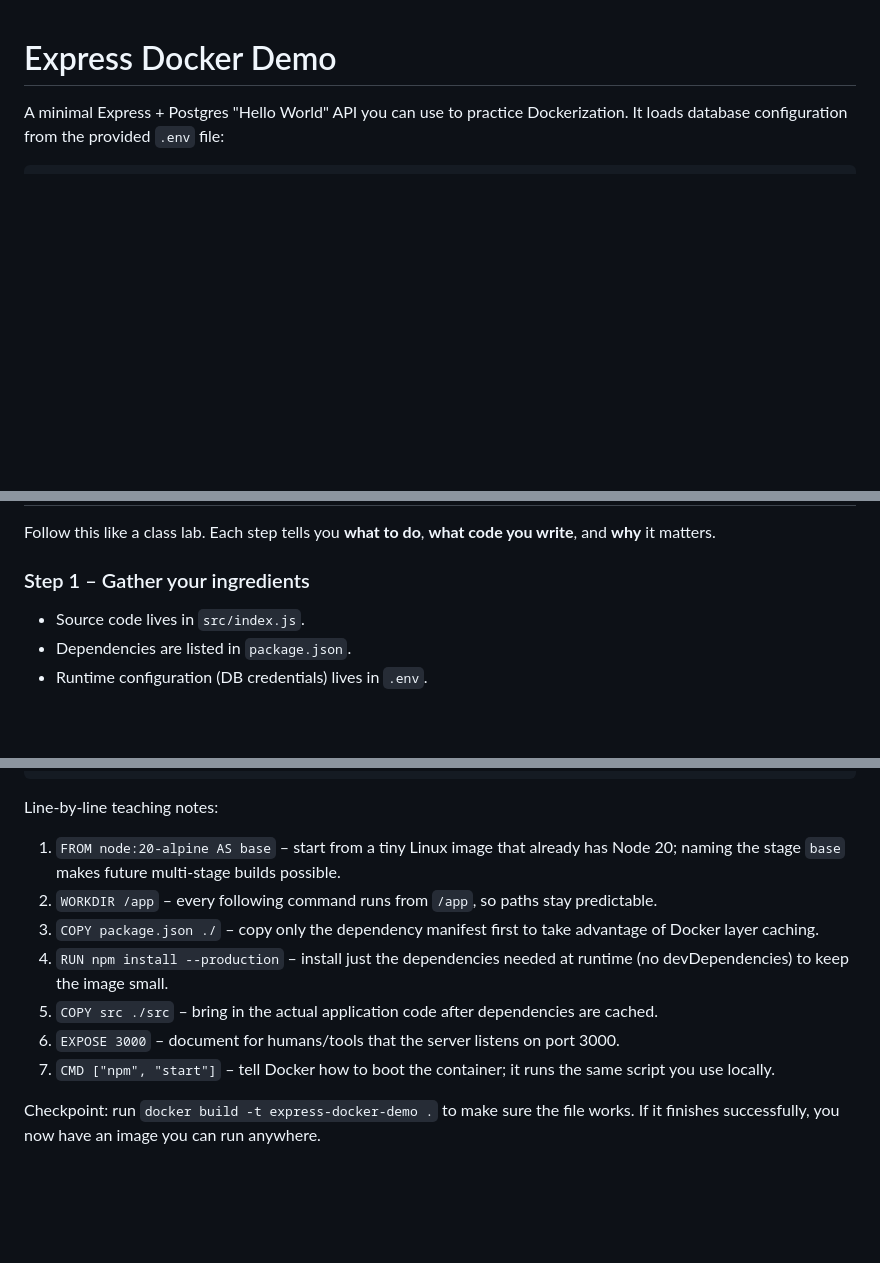
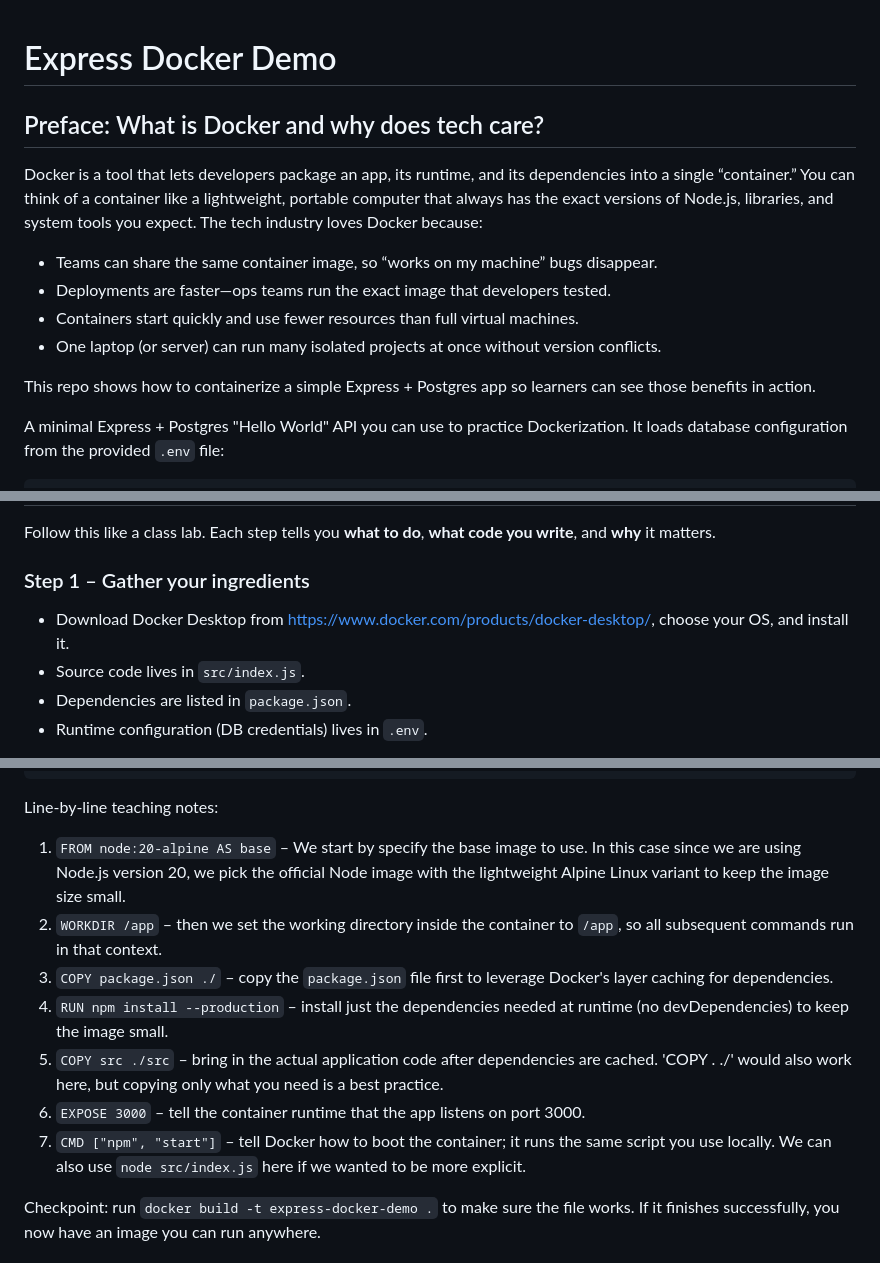
Before and after one commit to chee86j/express-docker-demo, a Markdown page: README.md, 3 parts joined by grey strips. GitHub-like rendering; blank space fills up the shorter version.

Commit message:
revised README.md

```diff
--- a/README.md
+++ b/README.md
@@ -1,4 +1,15 @@
 # Express Docker Demo
+
+## Preface: What is Docker and why does tech care?
+
+Docker is a tool that lets developers package an app, its runtime, and its dependencies into a single “container.” You can think of a container like a lightweight, portable computer that always has the exact versions of Node.js, libraries, and system tools you expect. The tech industry loves Docker because:
+
+- Teams can share the same container image, so “works on my machine” bugs disappear.
+- Deployments are faster—ops teams run the exact image that developers tested.
+- Containers start quickly and use fewer resources than full virtual machines.
+- One laptop (or server) can run many isolated projects at once without version conflicts.
+
+This repo shows how to containerize a simple Express + Postgres app so learners can see those benefits in action.
 
 A minimal Express + Postgres "Hello World" API you can use to practice Dockerization. It loads database configuration from the provided `.env` file:
 
@@ -25,6 +36,7 @@ Follow this like a class lab. Each step tells you **what to do**, **what code yo
 
 ### Step 1 – Gather your ingredients
 
+- Download Docker Desktop from https://www.docker.com/products/docker-desktop/, choose your OS, and install it.
 - Source code lives in `src/index.js`.
 - Dependencies are listed in `package.json`.
 - Runtime configuration (DB credentials) lives in `.env`.
@@ -47,13 +59,13 @@ CMD ["npm", "start"]
 
 Line-by-line teaching notes:
 
-1. `FROM node:20-alpine AS base` – start from a tiny Linux image that already has Node 20; naming the stage `base` makes future multi-stage builds possible.
-2. `WORKDIR /app` – every following command runs from `/app`, so paths stay predictable.
-3. `COPY package.json ./` – copy only the dependency manifest first to take advantage of Docker layer caching.
+1. `FROM node:20-alpine AS base` – We start by specify the base image to use. In this case since we are using Node.js version 20, we pick the official Node image with the lightweight Alpine Linux variant to keep the image size small.
+2. `WORKDIR /app` – then we set the working directory inside the container to `/app`, so all subsequent commands run in that context.
+3. `COPY package.json ./` – copy the `package.json` file first to leverage Docker's layer caching for dependencies.
 4. `RUN npm install --production` – install just the dependencies needed at runtime (no devDependencies) to keep the image small.
-5. `COPY src ./src` – bring in the actual application code after dependencies are cached.
-6. `EXPOSE 3000` – document for humans/tools that the server listens on port 3000.
-7. `CMD ["npm", "start"]` – tell Docker how to boot the container; it runs the same script you use locally.
+5. `COPY src ./src` – bring in the actual application code after dependencies are cached. 'COPY . ./' would also work here, but copying only what you need is a best practice.
+6. `EXPOSE 3000` – tell the container runtime that the app listens on port 3000.
+7. `CMD ["npm", "start"]` – tell Docker how to boot the container; it runs the same script you use locally. We can also use `node src/index.js` here if we wanted to be more explicit.
 
 Checkpoint: run `docker build -t express-docker-demo .` to make sure the file works. If it finishes successfully, you now have an image you can run anywhere.
 
```
